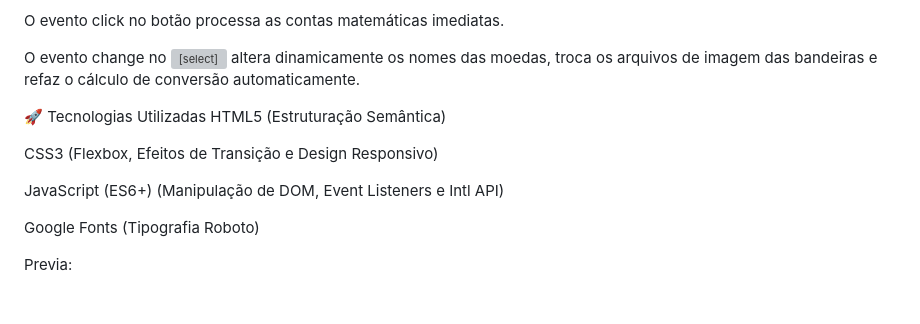
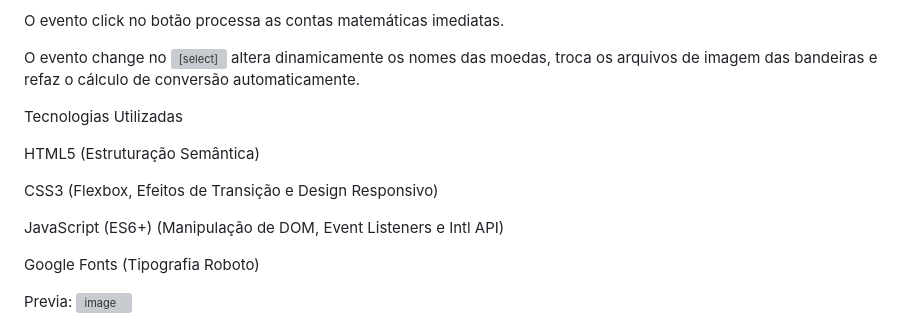
Before and after one commit to Ruan1096/convert--money, a Markdown page: README.md, the part around one of its changes. Rendered like a GitHub page; blank space fills up the shorter version; grey boxes are pictures that could not be loaded.

Commit message:
Revise README with project details and technologies
Updated project description and added technologies used section.

```diff
--- a/README.md
+++ b/README.md
@@ -62,8 +62,8 @@ O evento click no botão processa as contas matemáticas imediatas.
 O evento change no <select> altera dinamicamente os nomes das moedas, troca os arquivos de imagem das bandeiras e refaz o cálculo de conversão automaticamente.
 
 
+Tecnologias Utilizadas
 
-🚀 Tecnologias Utilizadas
 HTML5 (Estruturação Semântica)
 
 CSS3 (Flexbox, Efeitos de Transição e Design Responsivo)
@@ -72,8 +72,5 @@ JavaScript (ES6+) (Manipulação de DOM, Event Listeners e Intl API)
 
 Google Fonts (Tipografia Roboto)
 
-
 Previa:
-
-
 <img width="958" height="416" alt="image" src="https://github.com/user-attachments/assets/2afb2513-416d-43d6-8245-2653fe251b4e" />
```
Also changed, not shown: other parts of README.md (+1 -1 lines).
